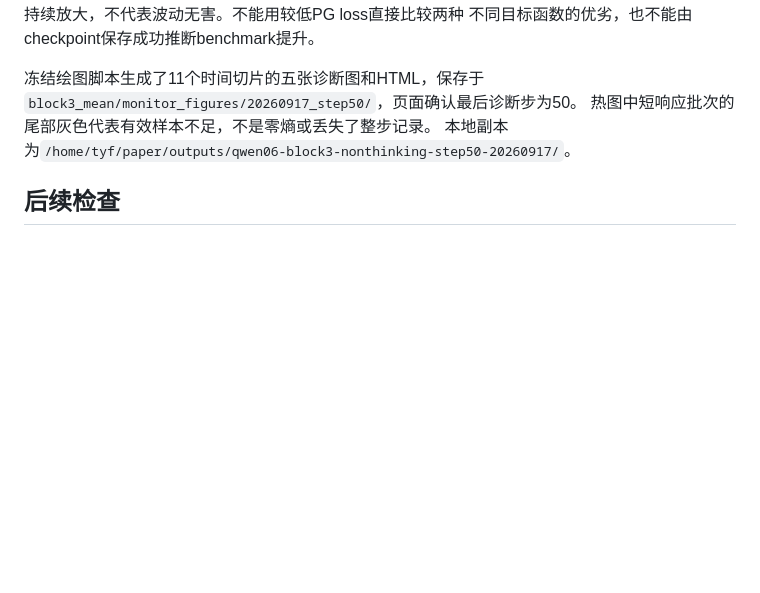
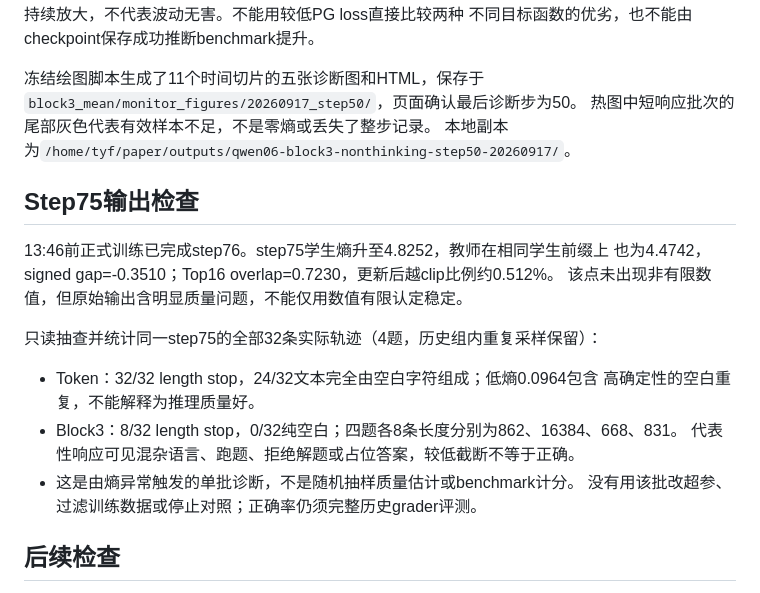
Before and after one commit to binichallein/opd, a Markdown page: docs/results/2026-09-17-qwen06-evaluation-progress.md, the part around the change. Rendered like a GitHub page; blank space fills up the shorter version.

Commit message:
docs: distinguish step75 entropy and output degeneration

```diff
--- a/docs/results/2026-09-17-qwen06-evaluation-progress.md
+++ b/docs/results/2026-09-17-qwen06-evaluation-progress.md
@@ -154,6 +154,21 @@ step29=290.372，均为日志舍入值。step48/49/50已回落至12.330/6.821/23
 热图中短响应批次的尾部灰色代表有效样本不足，不是零熵或丢失了整步记录。
 本地副本为`/home/tyf/paper/outputs/qwen06-block3-nonthinking-step50-20260917/`。
 
+## Step75输出检查
+
+13:46前正式训练已完成step76。step75学生熵升至4.8252，教师在相同学生前缀上
+也为4.4742，signed gap=-0.3510；Top16 overlap=0.7230，更新后越clip比例约0.512%。
+该点未出现非有限数值，但原始输出含明显质量问题，不能仅用数值有限认定稳定。
+
+只读抽查并统计同一step75的全部32条实际轨迹（4题，历史组内重复采样保留）：
+
+- Token：32/32 length stop，24/32文本完全由空白字符组成；低熵0.0964包含
+  高确定性的空白重复，不能解释为推理质量好。
+- Block3：8/32 length stop，0/32纯空白；四题各8条长度分别为862、16384、668、831。
+  代表性响应可见混杂语言、跑题、拒绝解题或占位答案，较低截断不等于正确。
+- 这是由熵异常触发的单批诊断，不是随机抽样质量估计或benchmark计分。
+  没有用该批改超参、过滤训练数据或停止对照；正确率仍须完整历史grader评测。
+
 ## 后续检查
 
 五个视图已经全部验收，控制器已生成逐benchmark的`token_effect.json/.md`。
```
